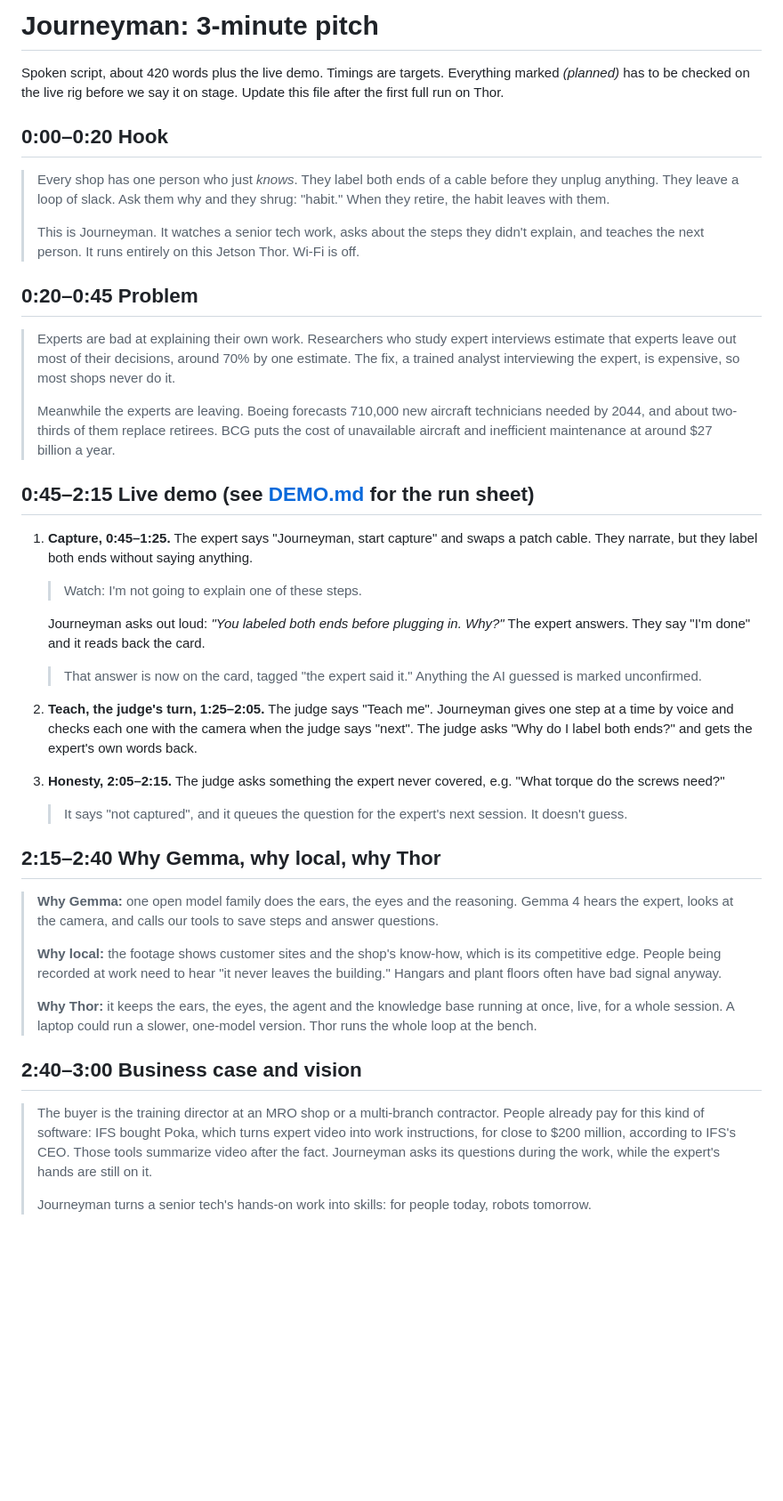
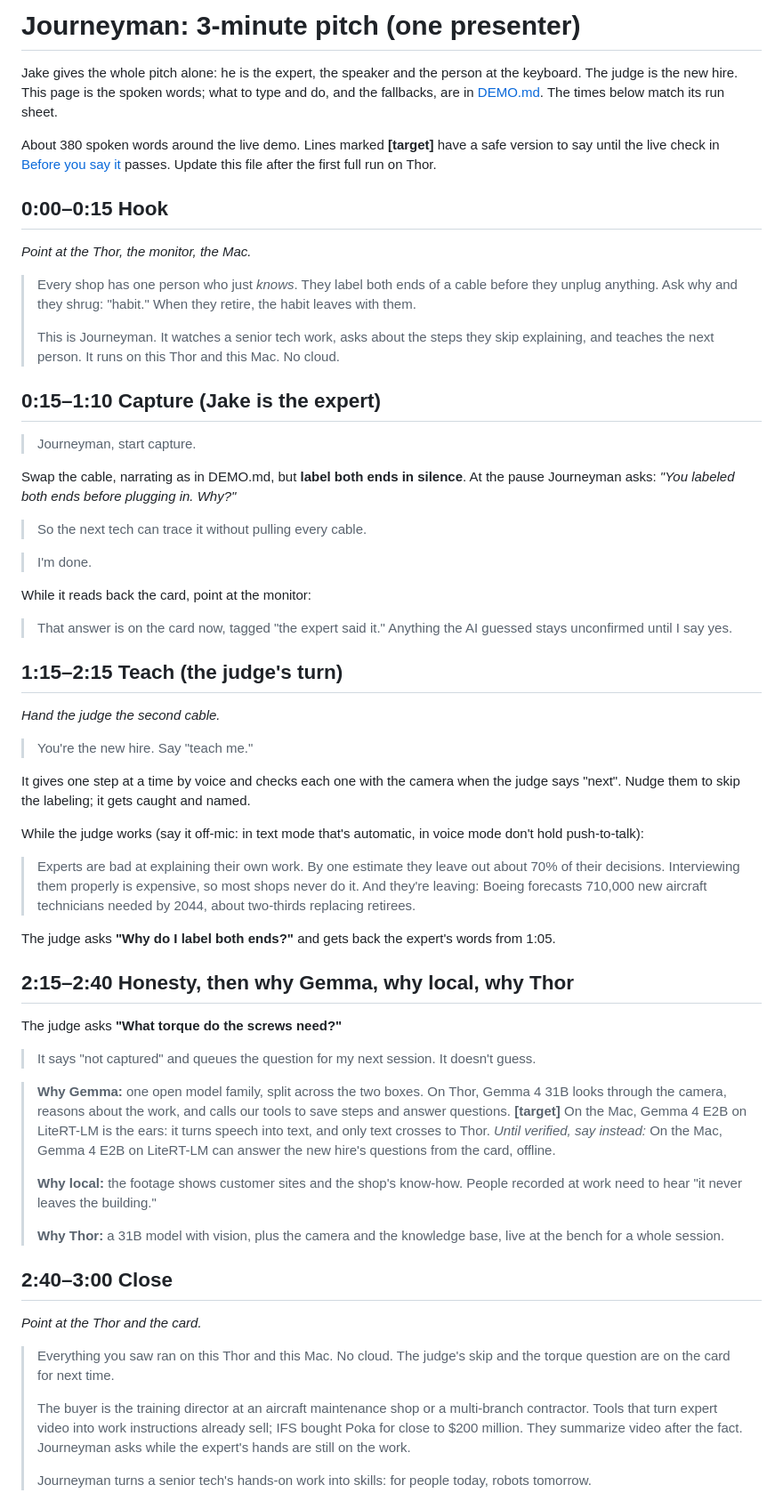
Before and after one commit to jparker2006/HardwareBots, a Markdown page: docs/PITCH.md, the part around one of its changes. Shown at 89% size. Drawn GitHub-style; blank space fills up the shorter version.

Commit message:
Pitch: one presenter, timings from DEMO.md, Gemma E2B ears on LiteRT-LM and 31B on Thor as targets with safe wording

```diff
--- a/docs/PITCH.md
+++ b/docs/PITCH.md
@@ -1,35 +1,52 @@
-# Journeyman: 3-minute pitch
+# Journeyman: 3-minute pitch (one presenter)
 
-Spoken script, about 420 words plus the live demo. Timings are targets. Everything marked *(planned)* has to be checked on the live rig before we say it on stage. Update this file after the first full run on Thor.
+Jake gives the whole pitch alone: he is the expert, the speaker and the person at the keyboard. The judge is the new hire. This page is the spoken words; what to type and do, and the fallbacks, are in [DEMO.md](DEMO.md). The times below match its run sheet.
 
-## 0:00–0:20 Hook
-> Every shop has one person who just *knows*. They label both ends of a cable before they unplug anything. They leave a loop of slack. Ask them why and they shrug: "habit." When they retire, the habit leaves with them.
+About 380 spoken words around the live demo. Lines marked **[target]** have a safe version to say until the live check in [Before you say it](#before-you-say-it) passes. Update this file after the first full run on Thor.
+
+## 0:00–0:15 Hook
+*Point at the Thor, the monitor, the Mac.*
+> Every shop has one person who just *knows*. They label both ends of a cable before they unplug anything. Ask why and they shrug: "habit." When they retire, the habit leaves with them.
 >
-> This is Journeyman. It watches a senior tech work, asks about the steps they didn't explain, and teaches the next person. It runs entirely on this Jetson Thor. Wi-Fi is off.
+> This is Journeyman. It watches a senior tech work, asks about the steps they skip explaining, and teaches the next person. It runs on this Thor and this Mac. No cloud.
 
-## 0:20–0:45 Problem
-> Experts are bad at explaining their own work. Researchers who study expert interviews estimate that experts leave out most of their decisions, around 70% by one estimate. The fix, a trained analyst interviewing the expert, is expensive, so most shops never do it.
+## 0:15–1:10 Capture (Jake is the expert)
+> Journeyman, start capture.
+
+Swap the cable, narrating as in DEMO.md, but **label both ends in silence**. At the pause Journeyman asks: *"You labeled both ends before plugging in. Why?"*
+> So the next tech can trace it without pulling every cable.
+
+> I'm done.
+
+While it reads back the card, point at the monitor:
+> That answer is on the card now, tagged "the expert said it." Anything the AI guessed stays unconfirmed until I say yes.
+
+## 1:15–2:15 Teach (the judge's turn)
+*Hand the judge the second cable.*
+> You're the new hire. Say "teach me."
+
+It gives one step at a time by voice and checks each one with the camera when the judge says "next". Nudge them to skip the labeling; it gets caught and named.
+
+While the judge works (say it off-mic: in text mode that's automatic, in voice mode don't hold push-to-talk):
+> Experts are bad at explaining their own work. By one estimate they leave out about 70% of their decisions. Interviewing them properly is expensive, so most shops never do it. And they're leaving: Boeing forecasts 710,000 new aircraft technicians needed by 2044, about two-thirds replacing retirees.
+
+The judge asks **"Why do I label both ends?"** and gets back the expert's words from 1:05.
+
+## 2:15–2:40 Honesty, then why Gemma, why local, why Thor
+The judge asks **"What torque do the screws need?"**
+> It says "not captured" and queues the question for my next session. It doesn't guess.
+
+> **Why Gemma:** one open model family, split across the two boxes. On Thor, Gemma 4 31B looks through the camera, reasons about the work, and calls our tools to save steps and answer questions. **[target]** On the Mac, Gemma 4 E2B on LiteRT-LM is the ears: it turns speech into text, and only text crosses to Thor.
+> *Until verified, say instead:* On the Mac, Gemma 4 E2B on LiteRT-LM can answer the new hire's questions from the card, offline.
 >
-> Meanwhile the experts are leaving. Boeing forecasts 710,000 new aircraft technicians needed by 2044, and about two-thirds of them replace retirees. BCG puts the cost of unavailable aircraft and inefficient maintenance at around $27 billion a year.
+> **Why local:** the footage shows customer sites and the shop's know-how. People recorded at work need to hear "it never leaves the building."
+>
+> **Why Thor:** a 31B model with vision, plus the camera and the knowledge base, live at the bench for a whole session.
 
-## 0:45–2:15 Live demo (see [DEMO.md](DEMO.md) for the run sheet)
-1. **Capture, 0:45–1:25.** The expert says "Journeyman, start capture" and swaps a patch cable. They narrate, but they label both ends without saying anything.
-   > Watch: I'm not going to explain one of these steps.
-
-   Journeyman asks out loud: *"You labeled both ends before plugging in. Why?"* The expert answers. They say "I'm done" and it reads back the card.
-   > That answer is now on the card, tagged "the expert said it." Anything the AI guessed is marked unconfirmed.
-2. **Teach, the judge's turn, 1:25–2:05.** The judge says "Teach me". Journeyman gives one step at a time by voice and checks each one with the camera when the judge says "next". The judge asks "Why do I label both ends?" and gets the expert's own words back.
-3. **Honesty, 2:05–2:15.** The judge asks something the expert never covered, e.g. "What torque do the screws need?"
-   > It says "not captured", and it queues the question for the expert's next session. It doesn't guess.
-
-## 2:15–2:40 Why Gemma, why local, why Thor
-> **Why Gemma:** one open model family does the ears, the eyes and the reasoning. Gemma 4 hears the expert, looks at the camera, and calls our tools to save steps and answer questions.
+## 2:40–3:00 Close
+*Point at the Thor and the card.*
+> Everything you saw ran on this Thor and this Mac. No cloud. The judge's skip and the torque question are on the card for next time.
 >
-> **Why local:** the footage shows customer sites and the shop's know-how, which is its competitive edge. People being recorded at work need to hear "it never leaves the building." Hangars and plant floors often have bad signal anyway.
->
-> **Why Thor:** it keeps the ears, the eyes, the agent and the knowledge base running at once, live, for a whole session. A laptop could run a slower, one-model version. Thor runs the whole loop at the bench.
-
-## 2:40–3:00 Business case and vision
-> The buyer is the training director at an MRO shop or a multi-branch contractor. People already pay for this kind of software: IFS bought Poka, which turns expert video into work instructions, for close to $200 million, according to IFS's CEO. Those tools summarize video after the fact. Journeyman asks its questions during the work, while the expert's hands are still on it.
+> The buyer is the training director at an aircraft maintenance shop or a multi-branch contractor. Tools that turn expert video into work instructions already sell; IFS bought Poka for close to $200 million. They summarize video after the fact. Journeyman asks while the expert's hands are still on the work.
 >
 > Journeyman turns a senior tech's hands-on work into skills: for people today, robots tomorrow.
```
Also changed, not shown: other parts of docs/PITCH.md (+20 -4 lines).
